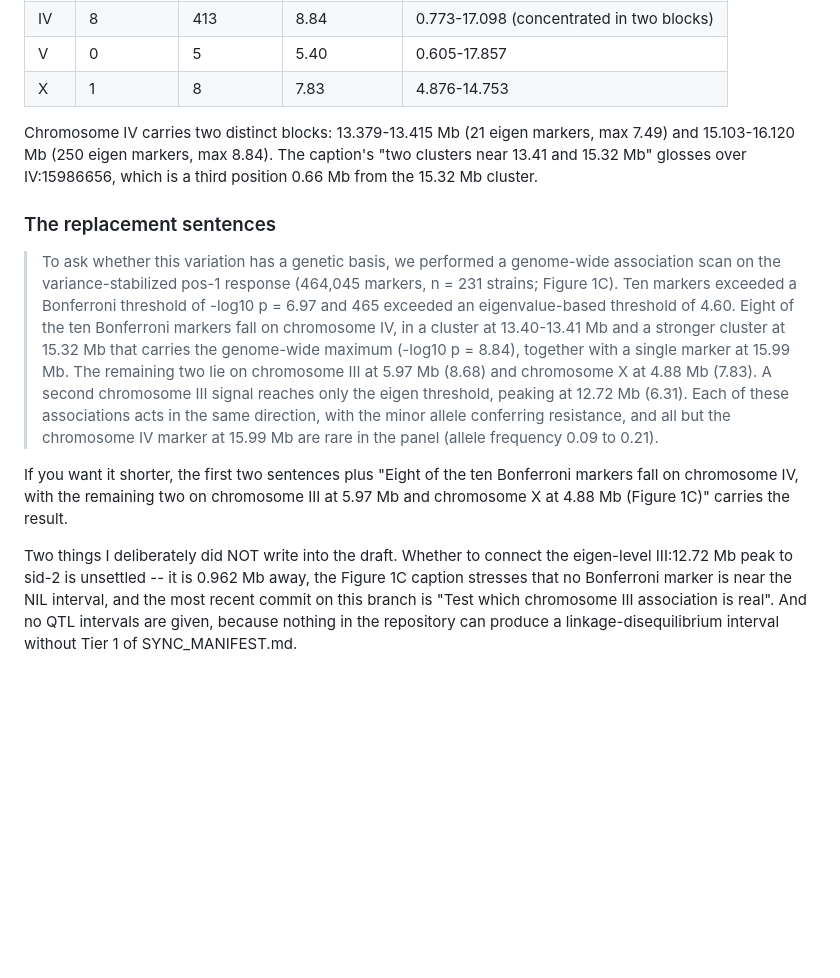
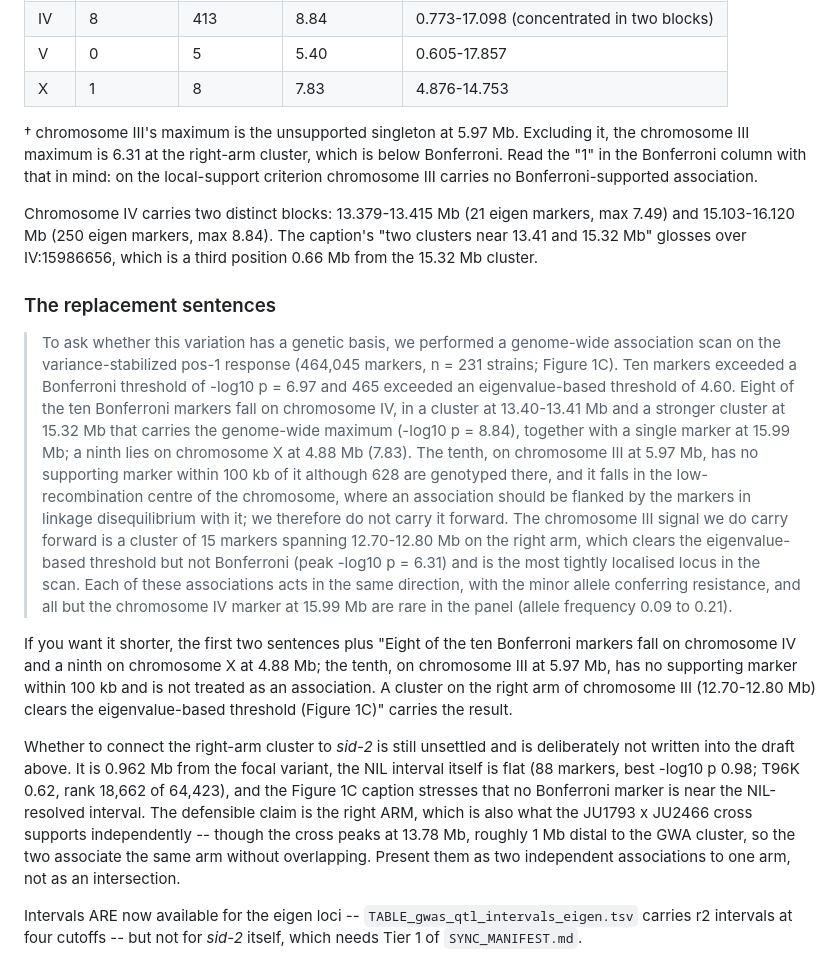
Before and after one commit to Thatguy027/Bulk_GWA_Manuscript, a Markdown page: manuscript/review/para4_pos1_pilot.md, the part around one of its changes. Rendered like a GitHub page; blank space fills up the shorter version.

```diff
--- a/manuscript/review/para4_pos1_pilot.md
+++ b/manuscript/review/para4_pos1_pilot.md
@@ -212,6 +258,11 @@ Counts below are markers at or above the eigen threshold, Bonferroni markers inc
 | IV | 8 | 413 | 8.84 | 0.773-17.098 (concentrated in two blocks) |
 | V | 0 | 5 | 5.40 | 0.605-17.857 |
 | X | 1 | 8 | 7.83 | 4.876-14.753 |
+
+† chromosome III's maximum is the unsupported singleton at 5.97 Mb. Excluding it, the
+chromosome III maximum is 6.31 at the right-arm cluster, which is below Bonferroni. Read the
+"1" in the Bonferroni column with that in mind: on the local-support criterion chromosome III
+carries no Bonferroni-supported association.
 
 Chromosome IV carries two distinct blocks: 13.379-13.415 Mb (21 eigen markers, max 7.49) and
 15.103-16.120 Mb (250 eigen markers, max 8.84). The caption's "two clusters near 13.41 and
@@ -224,20 +275,33 @@ Chromosome IV carries two distinct blocks: 13.379-13.415 Mb (21 eigen markers, m
 > Ten markers exceeded a Bonferroni threshold of -log10 p = 6.97 and 465 exceeded an
 > eigenvalue-based threshold of 4.60. Eight of the ten Bonferroni markers fall on chromosome
 > IV, in a cluster at 13.40-13.41 Mb and a stronger cluster at 15.32 Mb that carries the
-> genome-wide maximum (-log10 p = 8.84), together with a single marker at 15.99 Mb. The
-> remaining two lie on chromosome III at 5.97 Mb (8.68) and chromosome X at 4.88 Mb (7.83). A
-> second chromosome III signal reaches only the eigen threshold, peaking at 12.72 Mb (6.31).
-> Each of these associations acts in the same direction, with the minor allele conferring
-> resistance, and all but the chromosome IV marker at 15.99 Mb are rare in the panel (allele
-> frequency 0.09 to 0.21).
+> genome-wide maximum (-log10 p = 8.84), together with a single marker at 15.99 Mb; a ninth
+> lies on chromosome X at 4.88 Mb (7.83). The tenth, on chromosome III at 5.97 Mb, has no
+> supporting marker within 100 kb of it although 628 are genotyped there, and it falls in the
+> low-recombination centre of the chromosome, where an association should be flanked by the
+> markers in linkage disequilibrium with it; we therefore do not carry it forward. The
+> chromosome III signal we do carry forward is a cluster of 15 markers spanning 12.70-12.80 Mb
+> on the right arm, which clears the eigenvalue-based threshold but not Bonferroni (peak
+> -log10 p = 6.31) and is the most tightly localised locus in the scan. Each of these
+> associations acts in the same direction, with the minor allele conferring resistance, and all
+> but the chromosome IV marker at 15.99 Mb are rare in the panel (allele frequency 0.09 to
+> 0.21).
 
 If you want it shorter, the first two sentences plus "Eight of the ten Bonferroni markers fall
-on chromosome IV, with the remaining two on chromosome III at 5.97 Mb and chromosome X at
-4.88 Mb (Figure 1C)" carries the result.
+on chromosome IV and a ninth on chromosome X at 4.88 Mb; the tenth, on chromosome III at
+5.97 Mb, has no supporting marker within 100 kb and is not treated as an association. A cluster
+on the right arm of chromosome III (12.70-12.80 Mb) clears the eigenvalue-based threshold
+(Figure 1C)" carries the result.
 
-Two things I deliberately did NOT write into the draft. Whether to connect the eigen-level
-III:12.72 Mb peak to sid-2 is unsettled -- it is 0.962 Mb away, the Figure 1C caption stresses
-that no Bonferroni marker is near the NIL interval, and the most recent commit on this branch is
-"Test which chromosome III association is real". And no QTL intervals are given, because
-nothing in the repository can produce a linkage-disequilibrium interval without Tier 1 of
-SYNC_MANIFEST.md.
+Whether to connect the right-arm cluster to *sid-2* is still unsettled and is deliberately not
+written into the draft above. It is 0.962 Mb from the focal variant, the NIL interval itself is
+flat (88 markers, best -log10 p 0.98; T96K 0.62, rank 18,662 of 64,423), and the Figure 1C
+caption stresses that no Bonferroni marker is near the NIL-resolved interval. The defensible
+claim is the right ARM, which is also what the JU1793 x JU2466 cross supports independently --
+though the cross peaks at 13.78 Mb, roughly 1 Mb distal to the GWA cluster, so the two associate
+the same arm without overlapping. Present them as two independent associations to one arm, not
+as an intersection.
+
+Intervals ARE now available for the eigen loci -- `TABLE_gwas_qtl_intervals_eigen.tsv` carries
+r2 intervals at four cutoffs -- but not for *sid-2* itself, which needs Tier 1 of
+`SYNC_MANIFEST.md`.
```
Also changed, not shown: other parts of manuscript/review/para4_pos1_pilot.md (+65 -19 lines), manuscript/review/README.md (+4 -2 lines).
